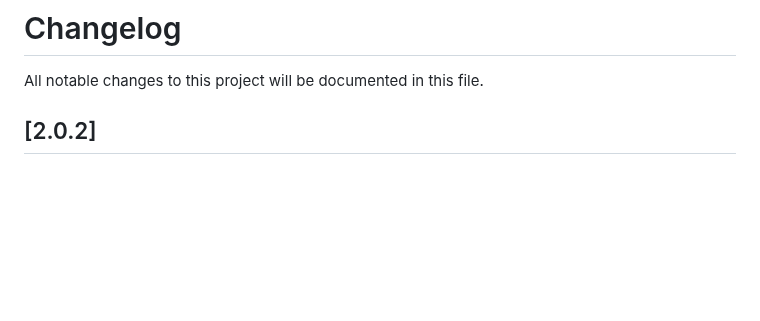
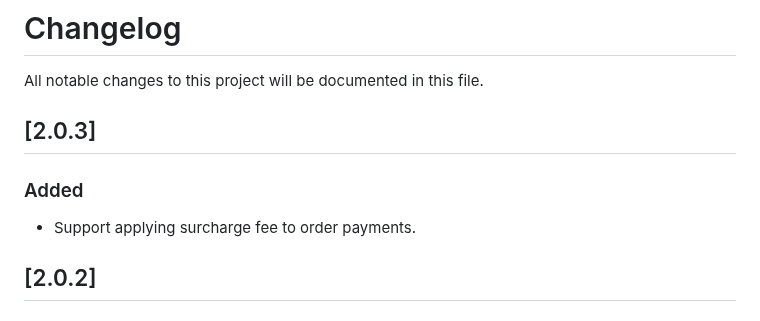
Before and after one commit to AltaPay/plugin-shopware, a Markdown page: CHANGELOG.md, the part around the change. Rendered like a GitHub page; blank space fills up the shorter version.

```diff
--- a/CHANGELOG.md
+++ b/CHANGELOG.md
@@ -1,5 +1,9 @@
 # Changelog
 All notable changes to this project will be documented in this file.
+
+## [2.0.3]
+### Added
+- Support applying surcharge fee to order payments.
 
 ## [2.0.2]
 ### Added
```
Also changed, not shown: README.md (+1 -1 lines), wiki.md (+2 -3 lines), Docs/Configuration/shopware_configure_altapay_terminal_detail.png, 1 other file.
